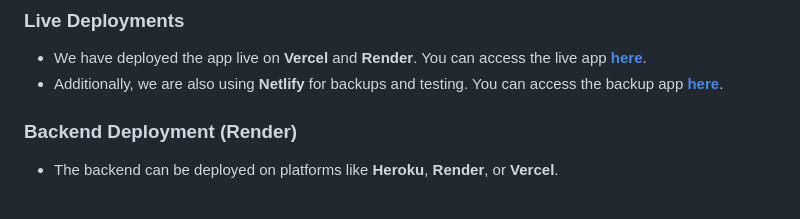
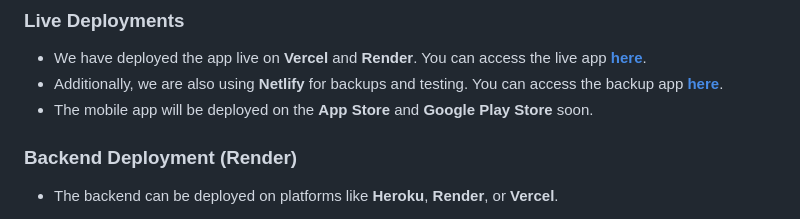
Before and after one commit to Derek-miranda/DocuThinker-AI, a Markdown page: README.md, the part around the change. GitHub-like rendering.

```diff
--- a/README.md
+++ b/README.md
@@ -555,6 +555,7 @@ The **DocuThinker** app can be containerized using **Docker** for easy deploymen
 
 - We have deployed the app live on **Vercel** and **Render**. You can access the live app **[here](https://docuthinker-fullstack-app.vercel.app/)**.
 - Additionally, we are also using **Netlify** for backups and testing. You can access the backup app **[here](https://docuthinker-ai-app.netlify.app/)**.
+- The mobile app will be deployed on the **App Store** and **Google Play Store** soon.
 
 ### **Backend Deployment (Render)**
 
```
